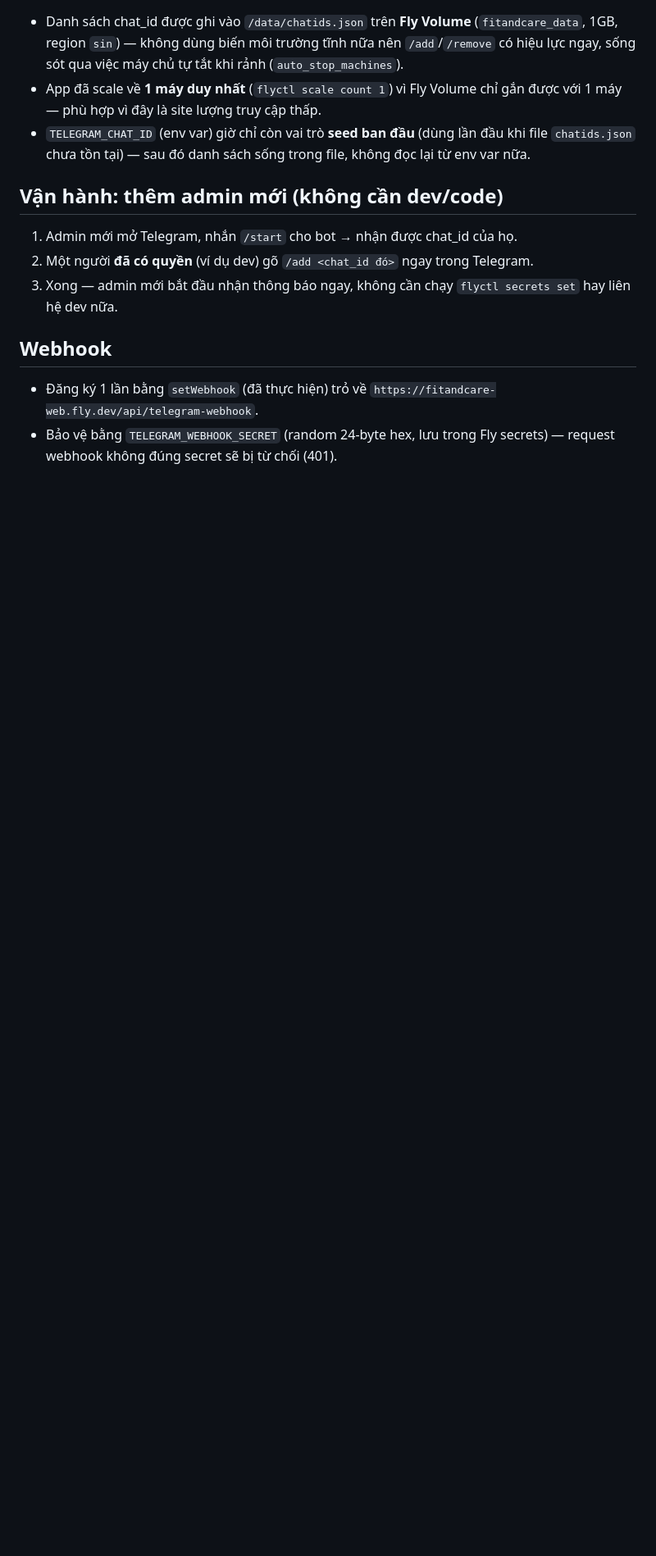
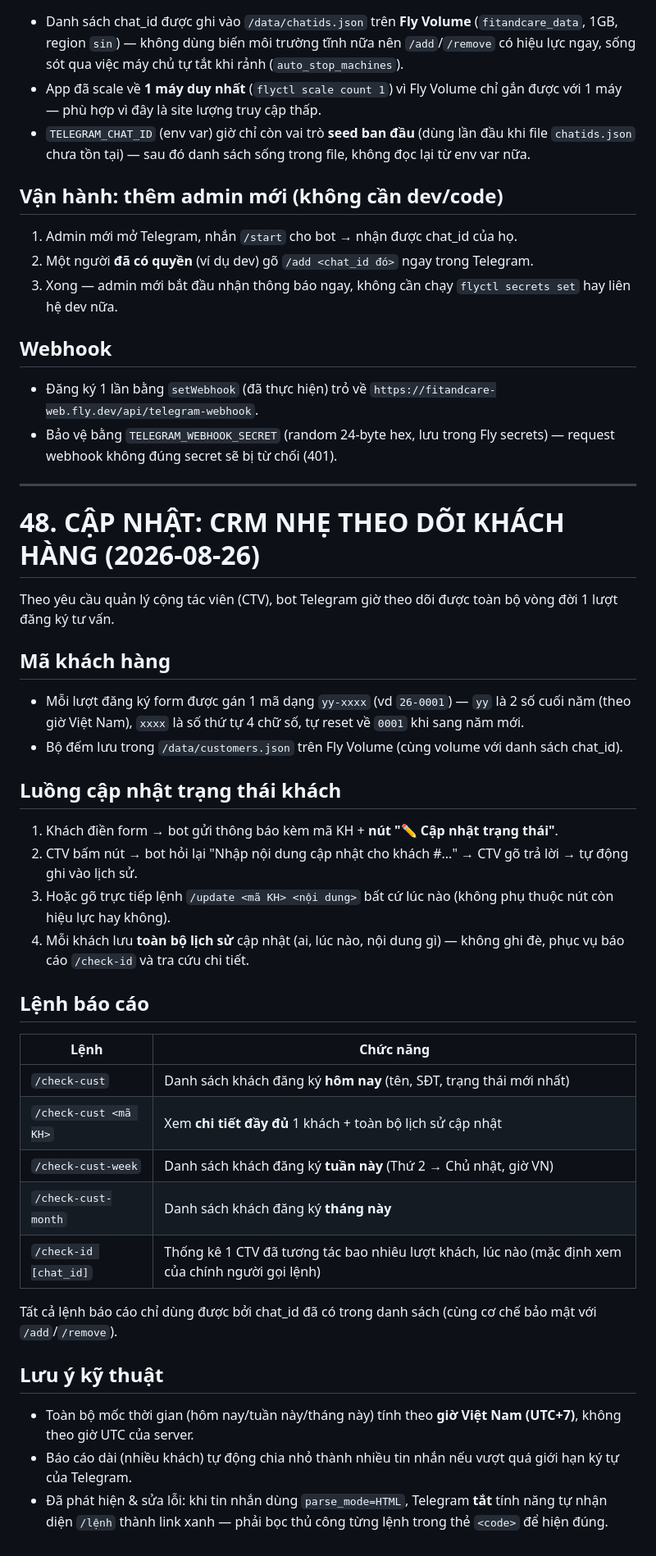
Before and after one commit to tuantlmtcis-hub/fit-and-care-website, a Markdown page: Master Prompt – Code website FIT AND CARE.md, the part around the change. Shown at 82% size. GitHub-like rendering; blank space fills up the shorter version.

Commit message:
Document CRM-lite customer tracking feature in Master Prompt report

```diff
--- a/Master Prompt – Code website FIT AND CARE.md
+++ b/Master Prompt – Code website FIT AND CARE.md
@@ -1614,3 +1614,39 @@ flyctl secrets set TELEGRAM_BOT_TOKEN=xxx TELEGRAM_CHAT_ID=xxx -a fitandcare-web
 
 - Đăng ký 1 lần bằng `setWebhook` (đã thực hiện) trỏ về `https://fitandcare-web.fly.dev/api/telegram-webhook`.
 - Bảo vệ bằng `TELEGRAM_WEBHOOK_SECRET` (random 24-byte hex, lưu trong Fly secrets) — request webhook không đúng secret sẽ bị từ chối (401).
+
+---
+
+# 48. CẬP NHẬT: CRM NHẸ THEO DÕI KHÁCH HÀNG (2026-08-26)
+
+Theo yêu cầu quản lý cộng tác viên (CTV), bot Telegram giờ theo dõi được toàn bộ vòng đời 1 lượt đăng ký tư vấn.
+
+## Mã khách hàng
+
+- Mỗi lượt đăng ký form được gán 1 mã dạng `yy-xxxx` (vd `26-0001`) — `yy` là 2 số cuối năm (theo giờ Việt Nam), `xxxx` là số thứ tự 4 chữ số, tự reset về `0001` khi sang năm mới.
+- Bộ đếm lưu trong `/data/customers.json` trên Fly Volume (cùng volume với danh sách chat_id).
+
+## Luồng cập nhật trạng thái khách
+
+1. Khách điền form → bot gửi thông báo kèm mã KH + **nút "✏️ Cập nhật trạng thái"**.
+2. CTV bấm nút → bot hỏi lại "Nhập nội dung cập nhật cho khách #..." → CTV gõ trả lời → tự động ghi vào lịch sử.
+3. Hoặc gõ trực tiếp lệnh `/update <mã KH> <nội dung>` bất cứ lúc nào (không phụ thuộc nút còn hiệu lực hay không).
+4. Mỗi khách lưu **toàn bộ lịch sử** cập nhật (ai, lúc nào, nội dung gì) — không ghi đè, phục vụ báo cáo `/check-id` và tra cứu chi tiết.
+
+## Lệnh báo cáo
+
+| Lệnh | Chức năng |
+|---|---|
+| `/check-cust` | Danh sách khách đăng ký **hôm nay** (tên, SĐT, trạng thái mới nhất) |
+| `/check-cust <mã KH>` | Xem **chi tiết đầy đủ** 1 khách + toàn bộ lịch sử cập nhật |
+| `/check-cust-week` | Danh sách khách đăng ký **tuần này** (Thứ 2 → Chủ nhật, giờ VN) |
+| `/check-cust-month` | Danh sách khách đăng ký **tháng này** |
+| `/check-id [chat_id]` | Thống kê 1 CTV đã tương tác bao nhiêu lượt khách, lúc nào (mặc định xem của chính người gọi lệnh) |
+
+Tất cả lệnh báo cáo chỉ dùng được bởi chat_id đã có trong danh sách (cùng cơ chế bảo mật với `/add`/`/remove`).
+
+## Lưu ý kỹ thuật
+
+- Toàn bộ mốc thời gian (hôm nay/tuần này/tháng này) tính theo **giờ Việt Nam (UTC+7)**, không theo giờ UTC của server.
+- Báo cáo dài (nhiều khách) tự động chia nhỏ thành nhiều tin nhắn nếu vượt quá giới hạn ký tự của Telegram.
+- Đã phát hiện & sửa lỗi: khi tin nhắn dùng `parse_mode=HTML`, Telegram **tắt** tính năng tự nhận diện `/lệnh` thành link xanh — phải bọc thủ công từng lệnh trong thẻ `<code>` để hiện đúng.
```
